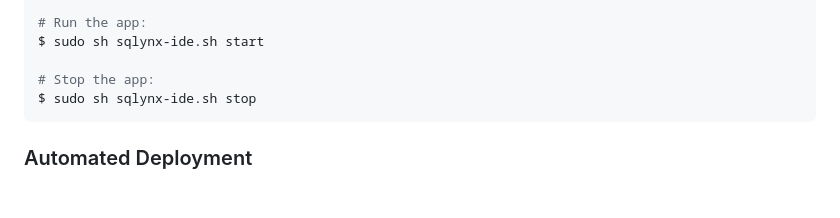
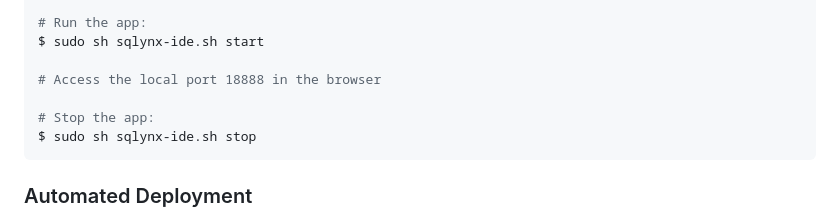
Before and after one commit to ChHsiching/SQLynx, a Markdown page: docs/README.md, the part around the change. Drawn GitHub-style; blank space fills up the shorter version.

````diff
--- a/docs/README.md
+++ b/docs/README.md
@@ -83,6 +83,8 @@ $ ./sqlynx-ide.sh
 # Run the app:
 $ sudo sh sqlynx-ide.sh start
 
+# Access the local port 18888 in the browser
+
 # Stop the app:
 $ sudo sh sqlynx-ide.sh stop
 ```
````
